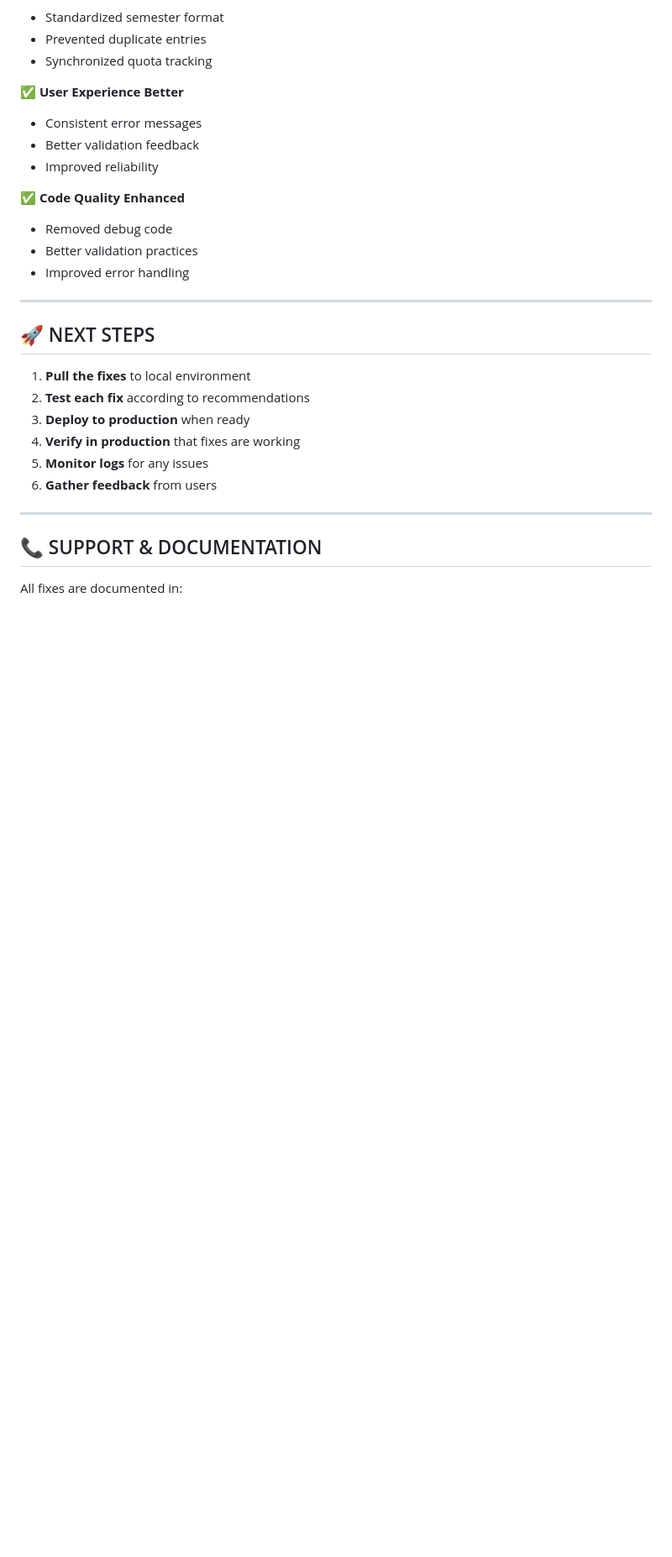
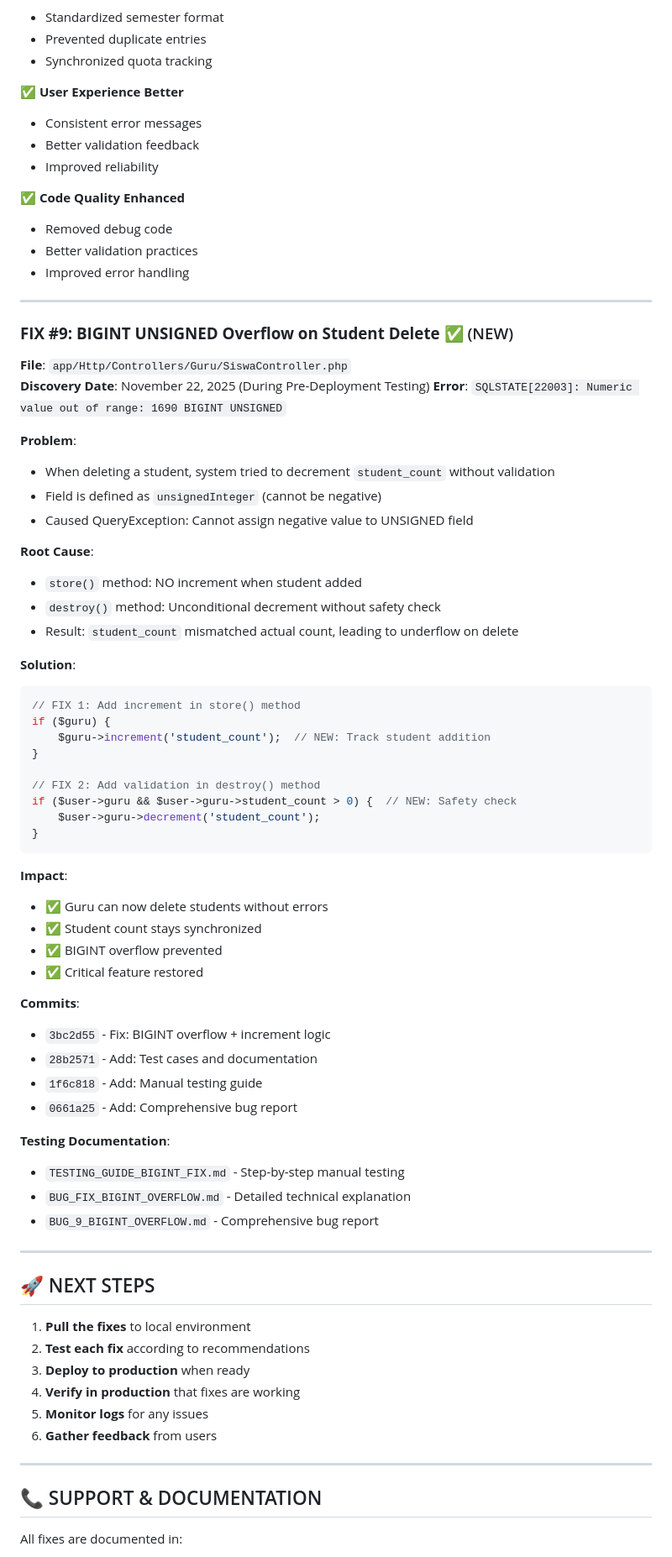
Before and after one commit to pt-medan/rapor-igra-sumut, a Markdown page: BUG_FIX_COMPLETION_REPORT.md, the part around one of its changes. Shown at 84% size. GitHub-like rendering; blank space fills up the shorter version.

Commit message:
Update: Bug fix completion report with Bug #9 (BIGINT overflow)

````diff
--- a/BUG_FIX_COMPLETION_REPORT.md
+++ b/BUG_FIX_COMPLETION_REPORT.md
@@ -299,6 +300,53 @@ if (!$guru) {
 
 ---
 
+### **FIX #9: BIGINT UNSIGNED Overflow on Student Delete** ✅ (NEW)
+**File**: `app/Http/Controllers/Guru/SiswaController.php`
+**Discovery Date**: November 22, 2025 (During Pre-Deployment Testing)
+**Error**: `SQLSTATE[22003]: Numeric value out of range: 1690 BIGINT UNSIGNED`
+
+**Problem**:
+- When deleting a student, system tried to decrement `student_count` without validation
+- Field is defined as `unsignedInteger` (cannot be negative)
+- Caused QueryException: Cannot assign negative value to UNSIGNED field
+
+**Root Cause**:
+- `store()` method: NO increment when student added
+- `destroy()` method: Unconditional decrement without safety check
+- Result: `student_count` mismatched actual count, leading to underflow on delete
+
+**Solution**:
+```php
+// FIX 1: Add increment in store() method
+if ($guru) {
+    $guru->increment('student_count');  // NEW: Track student addition
+}
+
+// FIX 2: Add validation in destroy() method
+if ($user->guru && $user->guru->student_count > 0) {  // NEW: Safety check
+    $user->guru->decrement('student_count');
+}
+```
+
+**Impact**:
+- ✅ Guru can now delete students without errors
+- ✅ Student count stays synchronized
+- ✅ BIGINT overflow prevented
+- ✅ Critical feature restored
+
+**Commits**:
+- `3bc2d55` - Fix: BIGINT overflow + increment logic
+- `28b2571` - Add: Test cases and documentation
+- `1f6c818` - Add: Manual testing guide
+- `0661a25` - Add: Comprehensive bug report
+
+**Testing Documentation**:
+- `TESTING_GUIDE_BIGINT_FIX.md` - Step-by-step manual testing
+- `BUG_FIX_BIGINT_OVERFLOW.md` - Detailed technical explanation
+- `BUG_9_BIGINT_OVERFLOW.md` - Comprehensive bug report
+
+---
+
 ## 🚀 NEXT STEPS
 
 1. **Pull the fixes** to local environment
````
Also changed, not shown: other parts of BUG_FIX_COMPLETION_REPORT.md (+12 -9 lines).
